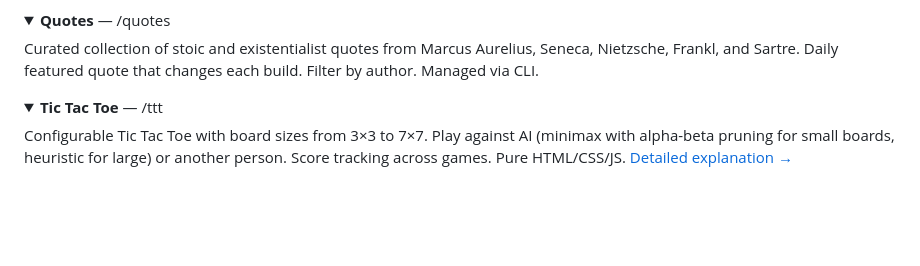
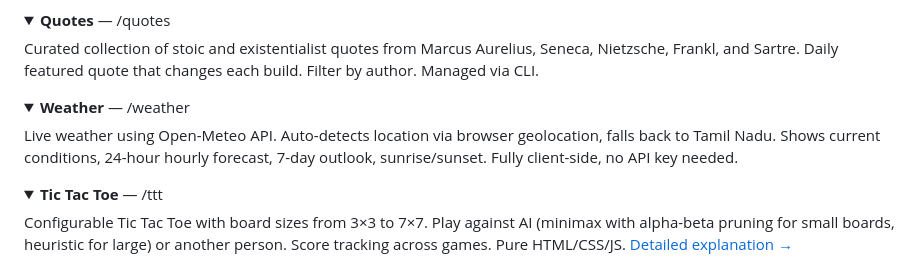
Before and after one commit to Maheshkumar-novice/Mono-Site, a Markdown page: README.md, the part around the change. Rendered like a GitHub page; folded sections open; blank space fills up the shorter version.

Commit message:
Add Weather to README
Co-Authored-By: Claude Opus 4.6 (1M context) <noreply@anthropic.com>

```diff
--- a/README.md
+++ b/README.md
@@ -32,6 +32,12 @@ Astronomy page showing the top 20 brightest stars and planets visible from Tamil
 <summary><strong>Quotes</strong> — /quotes</summary>
 
 Curated collection of stoic and existentialist quotes from Marcus Aurelius, Seneca, Nietzsche, Frankl, and Sartre. Daily featured quote that changes each build. Filter by author. Managed via CLI.
+</details>
+
+<details>
+<summary><strong>Weather</strong> — /weather</summary>
+
+Live weather using Open-Meteo API. Auto-detects location via browser geolocation, falls back to Tamil Nadu. Shows current conditions, 24-hour hourly forecast, 7-day outlook, sunrise/sunset. Fully client-side, no API key needed.
 </details>
 
 <details>
```
